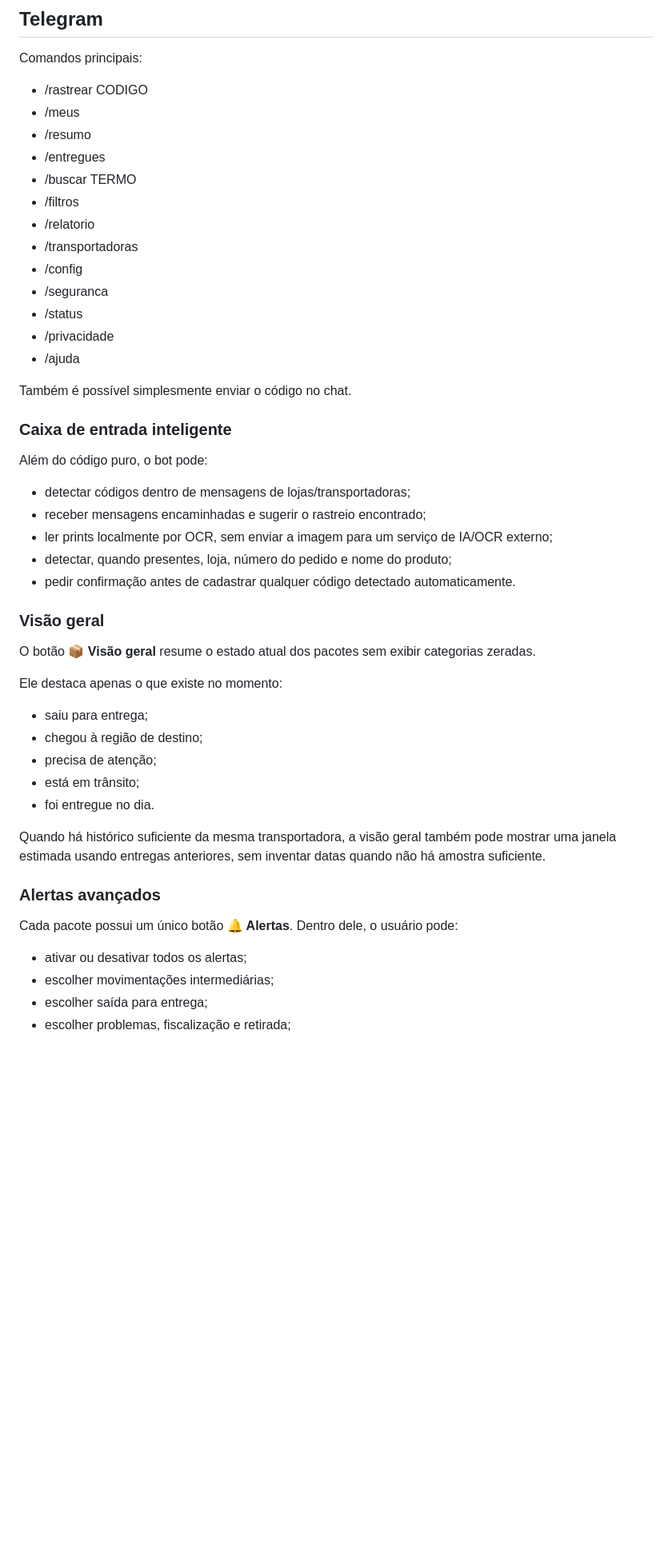
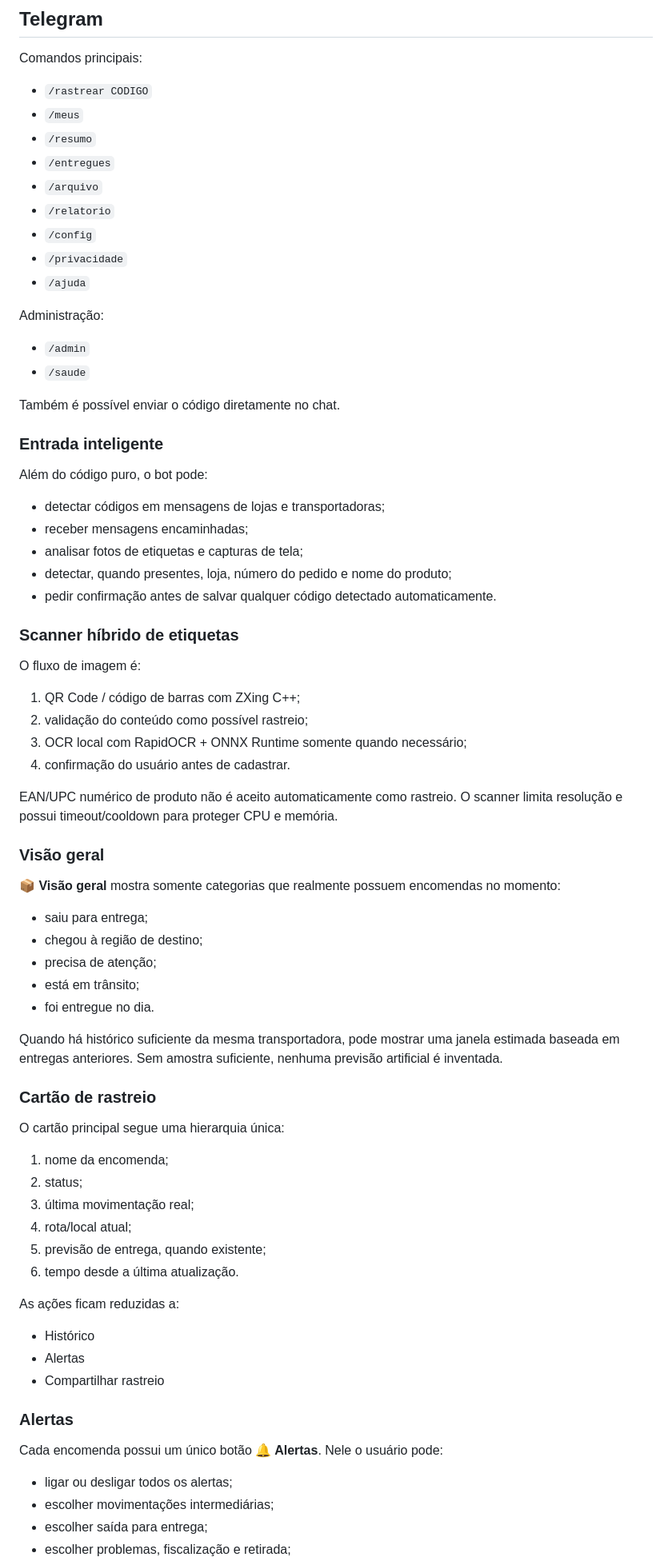
Before and after one commit to QGBALTIGO/FabricioBaltigoFlix, a Markdown page: README.md, the part around one of its changes. Shown at 80% size. Rendered like a GitHub page; blank space fills up the shorter version.

```diff
--- a/README.md
+++ b/README.md
@@ -62,37 +54,47 @@ O worker acorda a cada 5 minutos e consulta apenas os pacotes cujo `next_check_a
 
 Comandos principais:
 
-- /rastrear CODIGO
-- /meus
-- /resumo
-- /entregues
-- /buscar TERMO
-- /filtros
-- /relatorio
-- /transportadoras
-- /config
-- /seguranca
-- /status
-- /privacidade
-- /ajuda
+- `/rastrear CODIGO`
+- `/meus`
+- `/resumo`
+- `/entregues`
+- `/arquivo`
+- `/relatorio`
+- `/config`
+- `/privacidade`
+- `/ajuda`
 
-Também é possível simplesmente enviar o código no chat.
+Administração:
 
-### Caixa de entrada inteligente
+- `/admin`
+- `/saude`
+
+Também é possível enviar o código diretamente no chat.
+
+### Entrada inteligente
 
 Além do código puro, o bot pode:
 
-- detectar códigos dentro de mensagens de lojas/transportadoras;
-- receber mensagens encaminhadas e sugerir o rastreio encontrado;
-- ler prints localmente por OCR, sem enviar a imagem para um serviço de IA/OCR externo;
+- detectar códigos em mensagens de lojas e transportadoras;
+- receber mensagens encaminhadas;
+- analisar fotos de etiquetas e capturas de tela;
 - detectar, quando presentes, loja, número do pedido e nome do produto;
-- pedir confirmação antes de cadastrar qualquer código detectado automaticamente.
+- pedir confirmação antes de salvar qualquer código detectado automaticamente.
+
+### Scanner híbrido de etiquetas
+
+O fluxo de imagem é:
+
+1. QR Code / código de barras com ZXing C++;
+2. validação do conteúdo como possível rastreio;
+3. OCR local com RapidOCR + ONNX Runtime somente quando necessário;
+4. confirmação do usuário antes de cadastrar.
+
+EAN/UPC numérico de produto não é aceito automaticamente como rastreio. O scanner limita resolução e possui timeout/cooldown para proteger CPU e memória.
 
 ### Visão geral
 
-O botão **📦 Visão geral** resume o estado atual dos pacotes sem exibir categorias zeradas.
-
-Ele destaca apenas o que existe no momento:
+**📦 Visão geral** mostra somente categorias que realmente possuem encomendas no momento:
 
 - saiu para entrega;
 - chegou à região de destino;
@@ -100,13 +102,30 @@ Ele destaca apenas o que existe no momento:
 - está em trânsito;
 - foi entregue no dia.
 
-Quando há histórico suficiente da mesma transportadora, a visão geral também pode mostrar uma janela estimada usando entregas anteriores, sem inventar datas quando não há amostra suficiente.
+Quando há histórico suficiente da mesma transportadora, pode mostrar uma janela estimada baseada em entregas anteriores. Sem amostra suficiente, nenhuma previsão artificial é inventada.
 
-### Alertas avançados
+### Cartão de rastreio
 
-Cada pacote possui um único botão **🔔 Alertas**. Dentro dele, o usuário pode:
+O cartão principal segue uma hierarquia única:
 
-- ativar ou desativar todos os alertas;
+1. nome da encomenda;
+2. status;
+3. última movimentação real;
+4. rota/local atual;
+5. previsão de entrega, quando existente;
+6. tempo desde a última atualização.
+
+As ações ficam reduzidas a:
+
+- Histórico
+- Alertas
+- Compartilhar rastreio
+
+### Alertas
+
+Cada encomenda possui um único botão **🔔 Alertas**. Nele o usuário pode:
+
+- ligar ou desligar todos os alertas;
 - escolher movimentações intermediárias;
 - escolher saída para entrega;
 - escolher problemas, fiscalização e retirada;
```
Also changed, not shown: other parts of README.md (+65 -53 lines).
